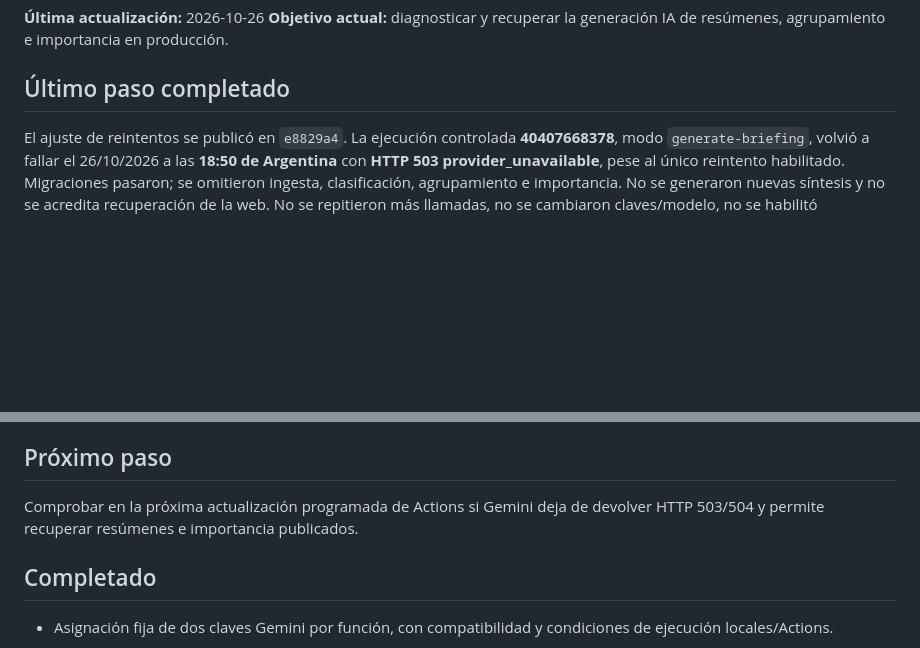
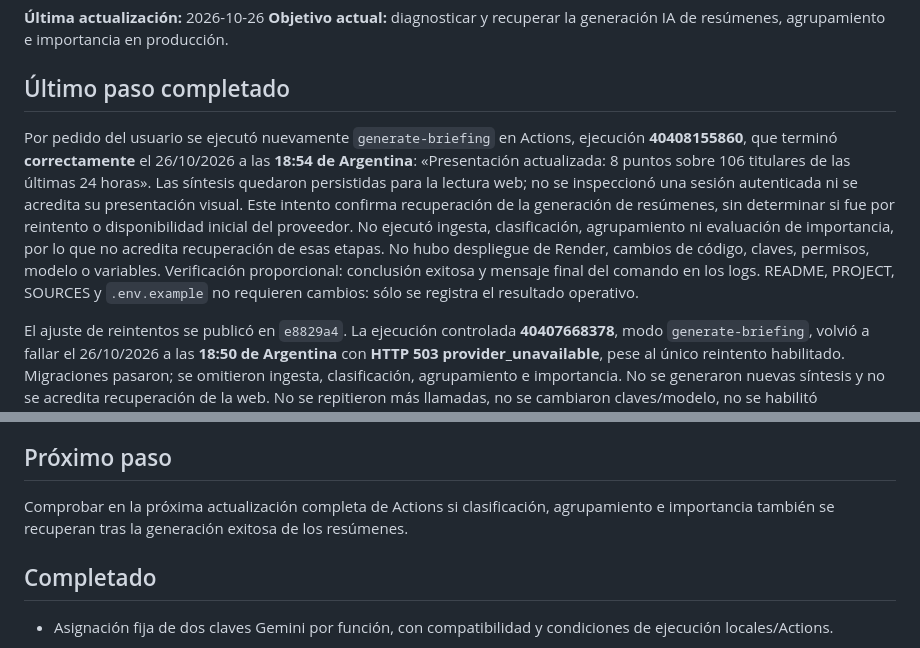
Before and after one commit to NicoGauchat/Grupo5_TAP_GauchatMalletPoggi, a Markdown page: STATUS.md, 2 parts joined by grey strips. Rendered like a GitHub page; blank space fills up the shorter version.

Commit message:
Registrar generacion exitosa de ocho resumenes IA

```diff
--- a/STATUS.md
+++ b/STATUS.md
@@ -4,6 +4,8 @@
 **Objetivo actual:** diagnosticar y recuperar la generación IA de resúmenes, agrupamiento e importancia en producción.
 
 ## Último paso completado
+
+Por pedido del usuario se ejecutó nuevamente `generate-briefing` en Actions, ejecución **40408155860**, que terminó **correctamente** el 26/10/2026 a las **18:54 de Argentina**: «Presentación actualizada: 8 puntos sobre 106 titulares de las últimas 24 horas». Las síntesis quedaron persistidas para la lectura web; no se inspeccionó una sesión autenticada ni se acredita su presentación visual. Este intento confirma recuperación de la generación de resúmenes, sin determinar si fue por reintento o disponibilidad inicial del proveedor. No ejecutó ingesta, clasificación, agrupamiento ni evaluación de importancia, por lo que no acredita recuperación de esas etapas. No hubo despliegue de Render, cambios de código, claves, permisos, modelo o variables. Verificación proporcional: conclusión exitosa y mensaje final del comando en los logs. README, PROJECT, SOURCES y `.env.example` no requieren cambios: sólo se registra el resultado operativo.
 
 El ajuste de reintentos se publicó en `e8829a4`. La ejecución controlada **40407668378**, modo `generate-briefing`, volvió a fallar el 26/10/2026 a las **18:50 de Argentina** con **HTTP 503 provider_unavailable**, pese al único reintento habilitado. Migraciones pasaron; se omitieron ingesta, clasificación, agrupamiento e importancia. No se generaron nuevas síntesis y no se acredita recuperación de la web. No se repitieron más llamadas, no se cambiaron claves/modelo, no se habilitó facturación y no se inició despliegue de Render. El problema observado requiere que el proveedor vuelva a responder; HTTP 503 por sí solo no permite afirmar una caída global ni su causa interna. La próxima ejecución periódica usará el diagnóstico y la política publicada desde GitHub; el amigo del usuario sigue a cargo del despliegue web. Se verificaron conclusión y logs de ambas ejecuciones reales, con árbol de trabajo limpio antes de esta actualización documental. README, PROJECT, SOURCES y `.env.example` no requieren nuevos cambios para registrar este resultado operativo.
 
@@ -176,7 +178,7 @@ La corrección de Gunicorn 26.2.0 ya está integrada en `main` mediante el commi
 
 ## Próximo paso
 
-Comprobar en la próxima actualización programada de Actions si Gemini deja de devolver HTTP 503/504 y permite recuperar resúmenes e importancia publicados.
+Comprobar en la próxima actualización completa de Actions si clasificación, agrupamiento e importancia también se recuperan tras la generación exitosa de los resúmenes.
 
 ## Completado
 
```
